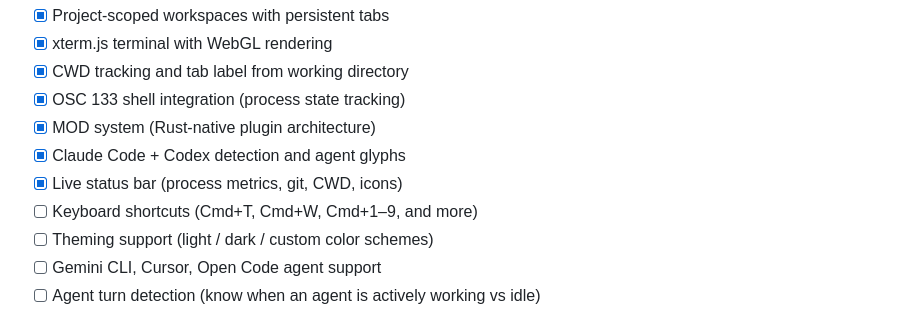
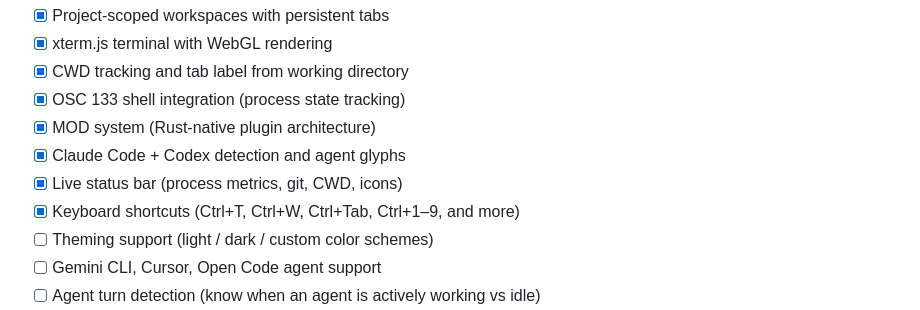
Before and after one commit to DaniAkash/agent-terminal, a Markdown page: README.md, the part around the change. Drawn GitHub-style.

Commit message:
docs: mark keyboard shortcuts as completed in roadmap

```diff
--- a/README.md
+++ b/README.md
@@ -129,7 +129,7 @@ Agent Terminal is early stage and under heavy active development.
 - [x] MOD system (Rust-native plugin architecture)
 - [x] Claude Code + Codex detection and agent glyphs
 - [x] Live status bar (process metrics, git, CWD, icons)
-- [ ] Keyboard shortcuts (Cmd+T, Cmd+W, Cmd+1–9, and more)
+- [x] Keyboard shortcuts (Ctrl+T, Ctrl+W, Ctrl+Tab, Ctrl+1–9, and more)
 - [ ] Theming support (light / dark / custom color schemes)
 - [ ] Gemini CLI, Cursor, Open Code agent support
 - [ ] Agent turn detection (know when an agent is actively working vs idle)
```
